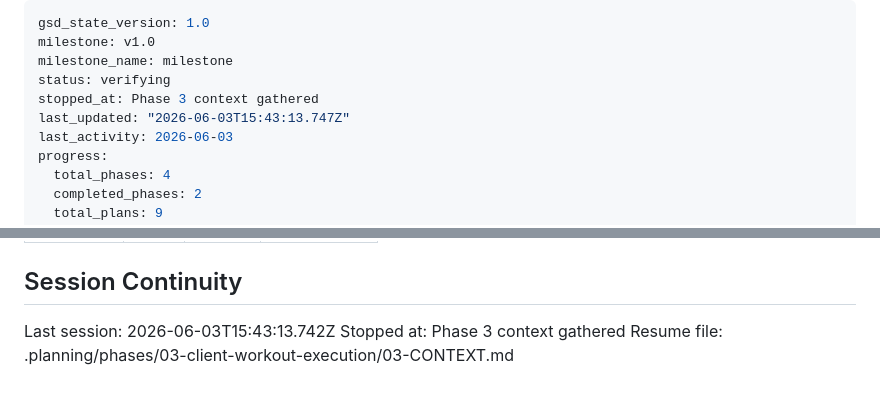
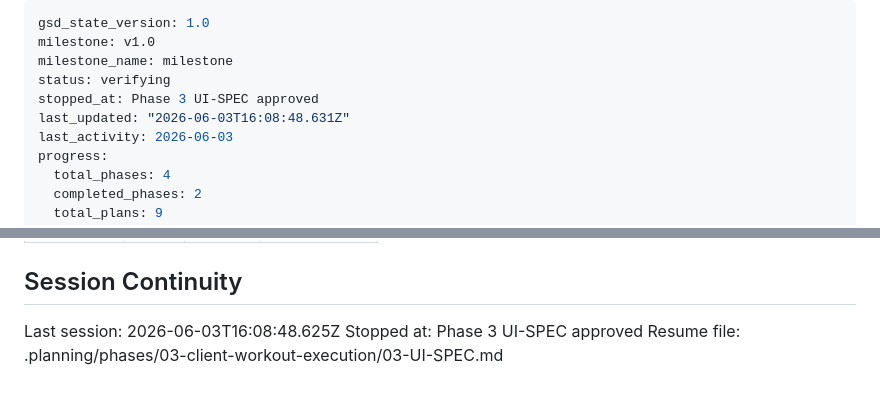
Before and after one commit to Rquesada06/TrainingCenter, a Markdown page: .planning/STATE.md, 2 parts joined by grey strips. Rendered like a GitHub page.

Commit message:
docs(state): record phase 3 UI-SPEC session

```diff
--- a/.planning/STATE.md
+++ b/.planning/STATE.md
@@ -3,8 +3,8 @@ gsd_state_version: 1.0
 milestone: v1.0
 milestone_name: milestone
 status: verifying
-stopped_at: Phase 3 context gathered
-last_updated: "2026-06-03T15:43:13.747Z"
+stopped_at: Phase 3 UI-SPEC approved
+last_updated: "2026-06-03T16:08:48.631Z"
 last_activity: 2026-06-03
 progress:
   total_phases: 4
@@ -113,6 +113,6 @@ None yet.
 
 ## Session Continuity
 
-Last session: 2026-06-03T15:43:13.742Z
-Stopped at: Phase 3 context gathered
-Resume file: .planning/phases/03-client-workout-execution/03-CONTEXT.md
+Last session: 2026-06-03T16:08:48.625Z
+Stopped at: Phase 3 UI-SPEC approved
+Resume file: .planning/phases/03-client-workout-execution/03-UI-SPEC.md
```
